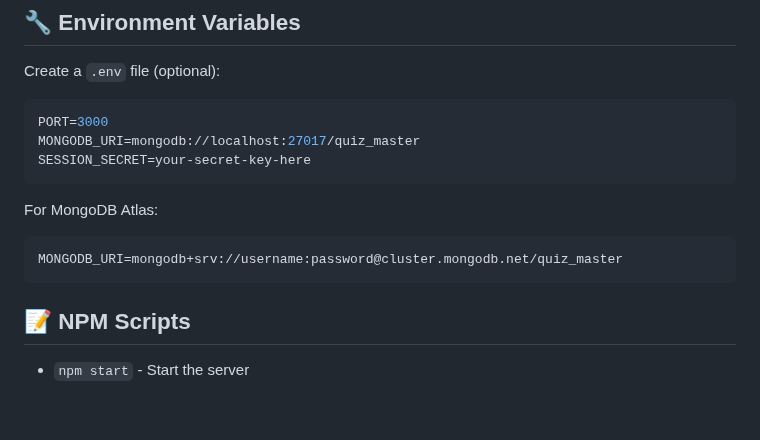
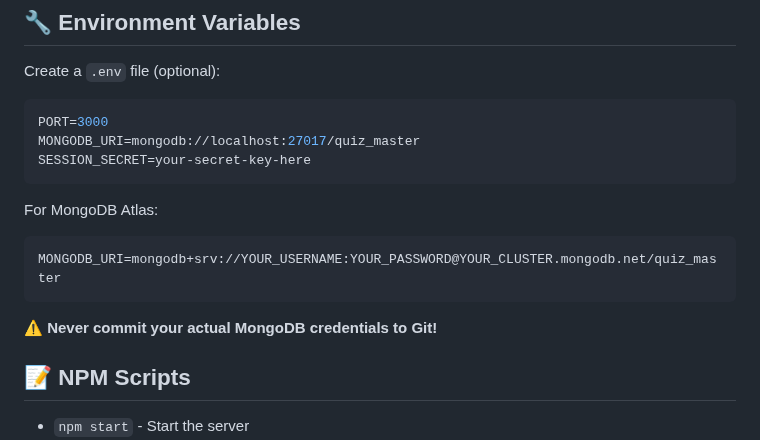
Before and after one commit to tahirjainapur/-Quiz_Master, a Markdown page: README.md, the part around the change. Rendered like a GitHub page; blank space fills up the shorter version.

Commit message:
Security fix: Remove MongoDB credentials from README and add security guide

````diff
--- a/README.md
+++ b/README.md
@@ -170,8 +170,9 @@ SESSION_SECRET=your-secret-key-here
 
 For MongoDB Atlas:
 ```env
-MONGODB_URI=mongodb+srv://username:password@cluster.mongodb.net/quiz_master
+MONGODB_URI=mongodb+srv://YOUR_USERNAME:YOUR_PASSWORD@YOUR_CLUSTER.mongodb.net/quiz_master
 ```
+**⚠️ Never commit your actual MongoDB credentials to Git!**
 
 ## 📝 NPM Scripts
 
````
Also changed, not shown: SECURITY_FIX.md (added, +150 -0 lines).
